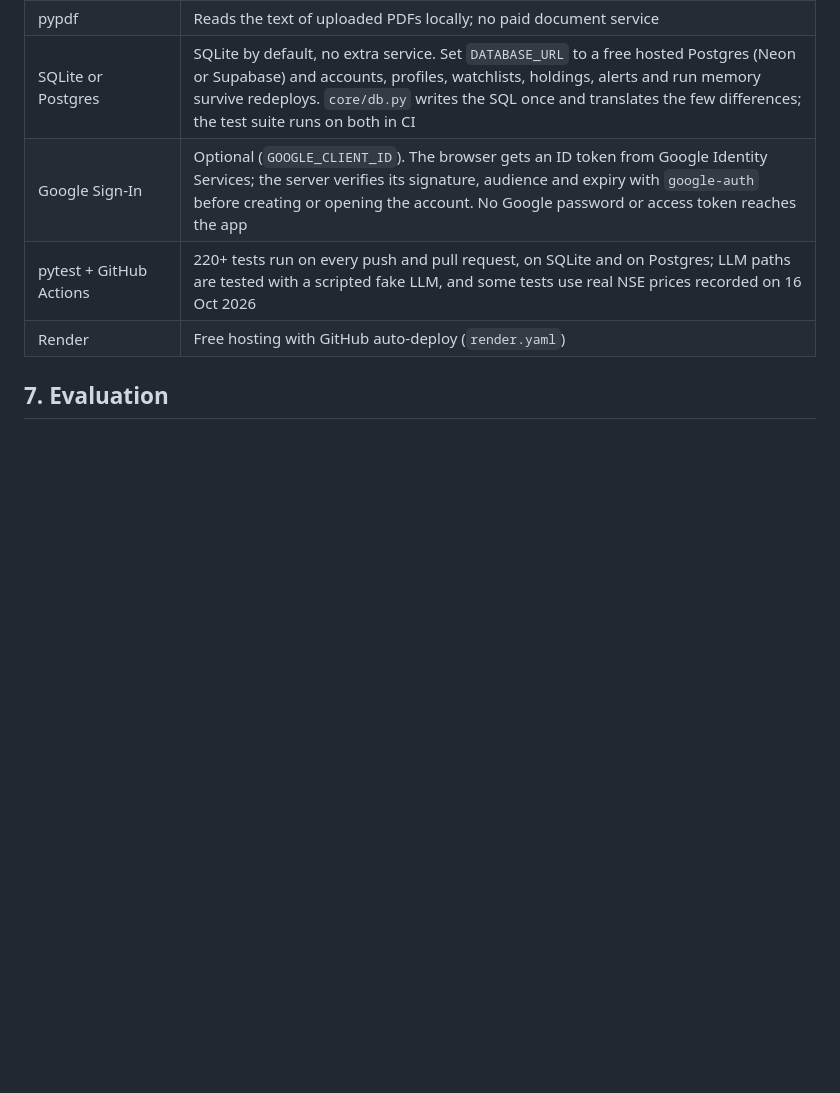
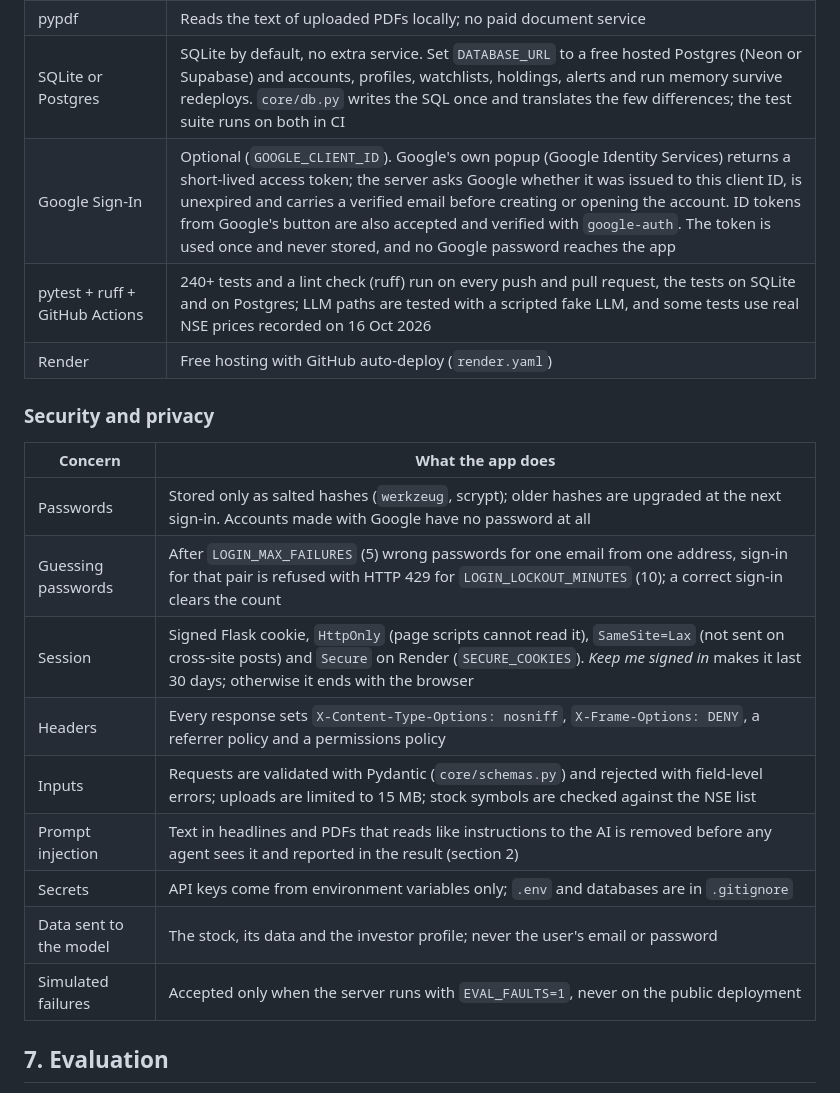
Before and after one commit to sourav-singh-10/Quantum-Advisor, a Markdown page: docs/design-document.md, the part around the change. Rendered like a GitHub page; blank space fills up the shorter version.

Commit message:
docs: security and privacy section, and Google sign-in described as it now works

```diff
--- a/docs/design-document.md
+++ b/docs/design-document.md
@@ -185,9 +185,23 @@ All charts are plain SVG built in `frontend/js/charts.js`, with no chart library
 | Google News RSS, NewsAPI | Key-free source first, keyed source as backup |
 | pypdf | Reads the text of uploaded PDFs locally; no paid document service |
 | SQLite or Postgres | SQLite by default, no extra service. Set `DATABASE_URL` to a free hosted Postgres (Neon or Supabase) and accounts, profiles, watchlists, holdings, alerts and run memory survive redeploys. `core/db.py` writes the SQL once and translates the few differences; the test suite runs on both in CI |
-| Google Sign-In | Optional (`GOOGLE_CLIENT_ID`). The browser gets an ID token from Google Identity Services; the server verifies its signature, audience and expiry with `google-auth` before creating or opening the account. No Google password or access token reaches the app |
-| pytest + GitHub Actions | 220+ tests run on every push and pull request, on SQLite and on Postgres; LLM paths are tested with a scripted fake LLM, and some tests use real NSE prices recorded on 16 Oct 2026 |
+| Google Sign-In | Optional (`GOOGLE_CLIENT_ID`). Google's own popup (Google Identity Services) returns a short-lived access token; the server asks Google whether it was issued to this client ID, is unexpired and carries a verified email before creating or opening the account. ID tokens from Google's button are also accepted and verified with `google-auth`. The token is used once and never stored, and no Google password reaches the app |
+| pytest + ruff + GitHub Actions | 240+ tests and a lint check (ruff) run on every push and pull request, the tests on SQLite and on Postgres; LLM paths are tested with a scripted fake LLM, and some tests use real NSE prices recorded on 16 Oct 2026 |
 | Render | Free hosting with GitHub auto-deploy (`render.yaml`) |
+
+### Security and privacy
+
+| Concern | What the app does |
+|---|---|
+| Passwords | Stored only as salted hashes (`werkzeug`, scrypt); older hashes are upgraded at the next sign-in. Accounts made with Google have no password at all |
+| Guessing passwords | After `LOGIN_MAX_FAILURES` (5) wrong passwords for one email from one address, sign-in for that pair is refused with HTTP 429 for `LOGIN_LOCKOUT_MINUTES` (10); a correct sign-in clears the count |
+| Session | Signed Flask cookie, `HttpOnly` (page scripts cannot read it), `SameSite=Lax` (not sent on cross-site posts) and `Secure` on Render (`SECURE_COOKIES`). *Keep me signed in* makes it last 30 days; otherwise it ends with the browser |
+| Headers | Every response sets `X-Content-Type-Options: nosniff`, `X-Frame-Options: DENY`, a referrer policy and a permissions policy |
+| Inputs | Requests are validated with Pydantic (`core/schemas.py`) and rejected with field-level errors; uploads are limited to 15 MB; stock symbols are checked against the NSE list |
+| Prompt injection | Text in headlines and PDFs that reads like instructions to the AI is removed before any agent sees it and reported in the result (section 2) |
+| Secrets | API keys come from environment variables only; `.env` and databases are in `.gitignore` |
+| Data sent to the model | The stock, its data and the investor profile; never the user's email or password |
+| Simulated failures | Accepted only when the server runs with `EVAL_FAULTS=1`, never on the public deployment |
 
 ## 7. Evaluation
 
```
